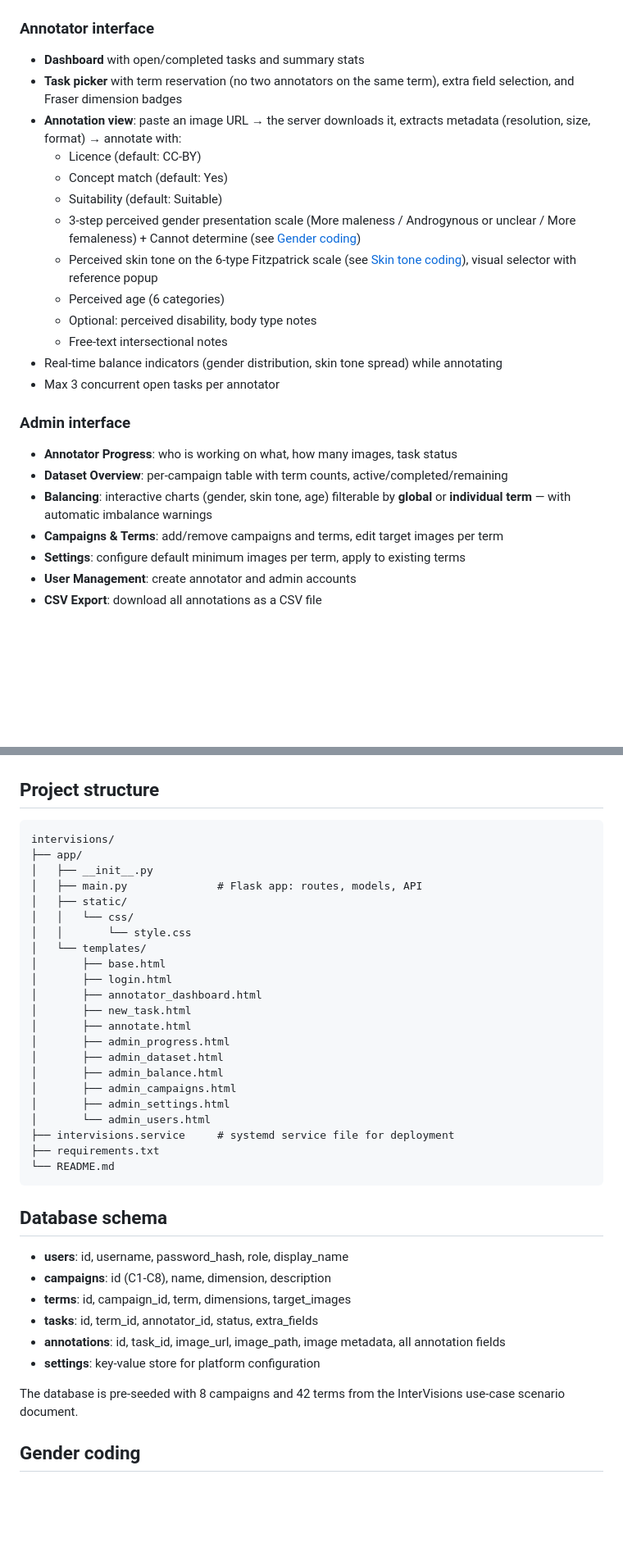
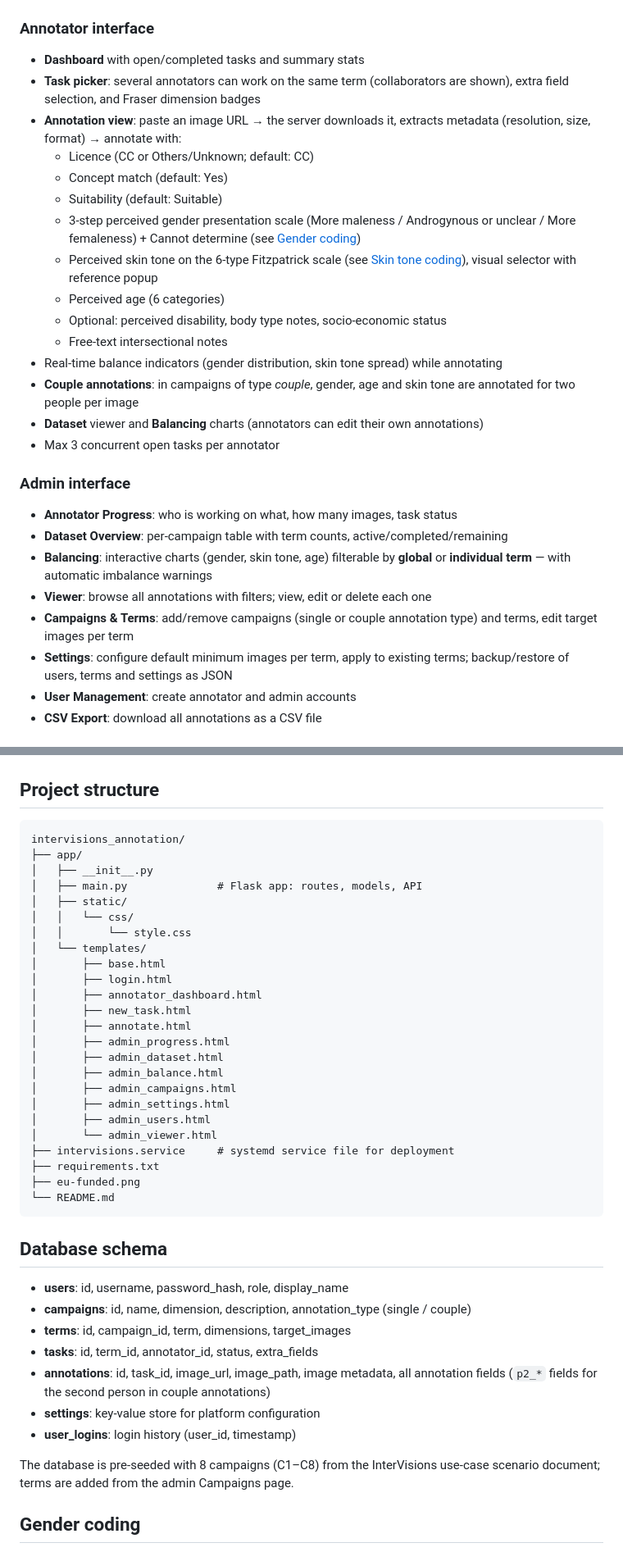
Before and after one commit to InterVisions/intervisions_annotation, a Markdown page: README.md, 2 parts joined by grey strips. Shown at 82% size. Rendered like a GitHub page; blank space fills up the shorter version.

Commit message:
README: fix project structure and outdated feature notes

````diff
--- a/README.md
+++ b/README.md
@@ -7,25 +7,28 @@ Designed to collect and annotate a balanced fairness evaluation dataset across N
 
 ### Annotator interface
 - **Dashboard** with open/completed tasks and summary stats
-- **Task picker** with term reservation (no two annotators on the same term), extra field selection, and Fraser dimension badges
+- **Task picker**: several annotators can work on the same term (collaborators are shown), extra field selection, and Fraser dimension badges
 - **Annotation view**: paste an image URL → the server downloads it, extracts metadata (resolution, size, format) → annotate with:
-  - Licence (default: CC-BY)
+  - Licence (CC or Others/Unknown; default: CC)
   - Concept match (default: Yes)
   - Suitability (default: Suitable)
   - 3-step perceived gender presentation scale (More maleness / Androgynous or unclear / More femaleness) + Cannot determine (see [Gender coding](#gender-coding))
   - Perceived skin tone on the 6-type Fitzpatrick scale (see [Skin tone coding](#skin-tone-coding)), visual selector with reference popup
   - Perceived age (6 categories)
-  - Optional: perceived disability, body type notes
+  - Optional: perceived disability, body type notes, socio-economic status
   - Free-text intersectional notes
 - Real-time balance indicators (gender distribution, skin tone spread) while annotating
+- **Couple annotations**: in campaigns of type *couple*, gender, age and skin tone are annotated for two people per image
+- **Dataset** viewer and **Balancing** charts (annotators can edit their own annotations)
 - Max 3 concurrent open tasks per annotator
 
 ### Admin interface
 - **Annotator Progress**: who is working on what, how many images, task status
 - **Dataset Overview**: per-campaign table with term counts, active/completed/remaining
 - **Balancing**: interactive charts (gender, skin tone, age) filterable by **global** or **individual term** — with automatic imbalance warnings
-- **Campaigns & Terms**: add/remove campaigns and terms, edit target images per term
-- **Settings**: configure default minimum images per term, apply to existing terms
+- **Viewer**: browse all annotations with filters; view, edit or delete each one
+- **Campaigns & Terms**: add/remove campaigns (single or couple annotation type) and terms, edit target images per term
+- **Settings**: configure default minimum images per term, apply to existing terms; backup/restore of users, terms and settings as JSON
 - **User Management**: create annotator and admin accounts
 - **CSV Export**: download all annotations as a CSV file
 
@@ -149,7 +152,7 @@ cp /data/intervisions/intervisions.db ~/backup-$(date +%Y%m%d).db
 ## Project structure
 
 ```
-intervisions/
+intervisions_annotation/
 ├── app/
 │   ├── __init__.py
 │   ├── main.py              # Flask app: routes, models, API
@@ -167,22 +170,25 @@ intervisions/
 │       ├── admin_balance.html
 │       ├── admin_campaigns.html
 │       ├── admin_settings.html
-│       └── admin_users.html
+│       ├── admin_users.html
+│       └── admin_viewer.html
 ├── intervisions.service     # systemd service file for deployment
 ├── requirements.txt
+├── eu-funded.png
 └── README.md
 ```
 
 ## Database schema
 
 - **users**: id, username, password_hash, role, display_name
-- **campaigns**: id (C1-C8), name, dimension, description
+- **campaigns**: id, name, dimension, description, annotation_type (single / couple)
 - **terms**: id, campaign_id, term, dimensions, target_images
 - **tasks**: id, term_id, annotator_id, status, extra_fields
-- **annotations**: id, task_id, image_url, image_path, image metadata, all annotation fields
+- **annotations**: id, task_id, image_url, image_path, image metadata, all annotation fields (`p2_*` fields for the second person in couple annotations)
 - **settings**: key-value store for platform configuration
+- **user_logins**: login history (user_id, timestamp)
 
-The database is pre-seeded with 8 campaigns and 42 terms from the InterVisions use-case scenario document.
+The database is pre-seeded with 8 campaigns (C1–C8) from the InterVisions use-case scenario document; terms are added from the admin Campaigns page.
 
 ## Gender coding
 
````
